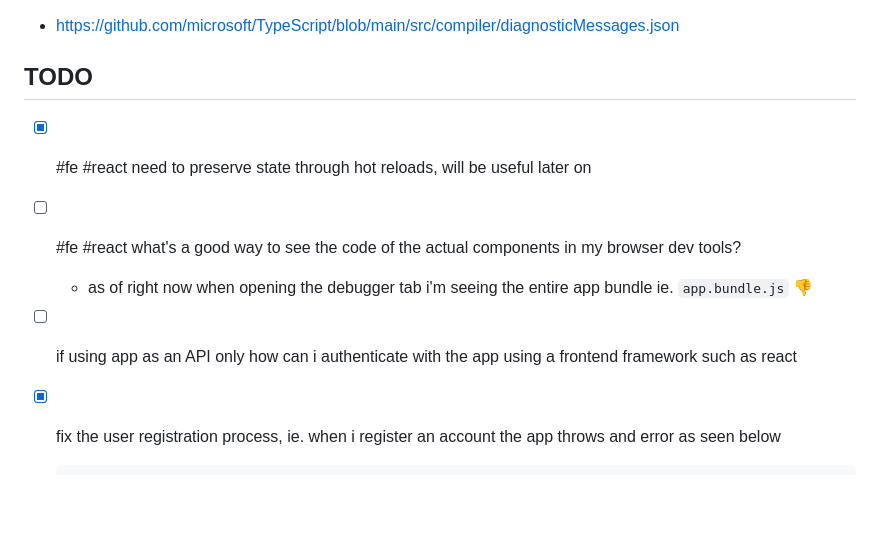
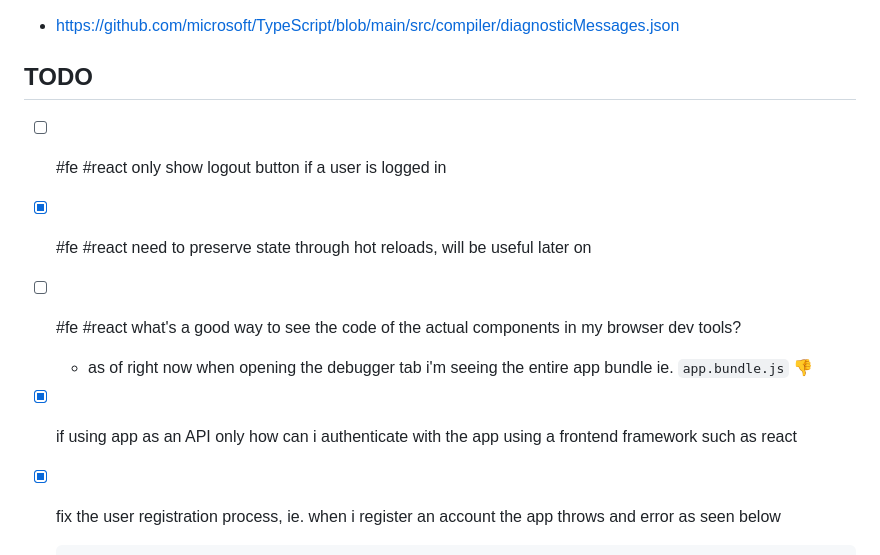
Before and after one commit to ipatch/chrisrjones_web, a Markdown page: README.md, the part around the change. Drawn GitHub-style; blank space fills up the shorter version.

Commit message:
complete one todo item and another

````diff
--- a/README.md
+++ b/README.md
@@ -155,10 +155,11 @@ nvim native lsp tsserver could not find a declaration file for module 'react'.
 
 <a id="todo"></a>
 
+- [ ] #fe #react only show logout button if a user is logged in
 - [x] #fe #react need to preserve state through hot reloads, will be useful later on
 - [ ] #fe #react what's a good way to see the code of the actual components in my browser dev tools?
     - as of right now when opening the debugger tab i'm seeing the entire app bundle ie. `app.bundle.js` 👎️
-- [ ] if using app as an API only how can i authenticate with the app using a frontend framework such as react
+- [x] if using app as an API only how can i authenticate with the app using a frontend framework such as react
 - [x] fix the user registration process, ie. when i register an account the app throws and error as seen below
     ```
     SocketError in UsersController#create
````
